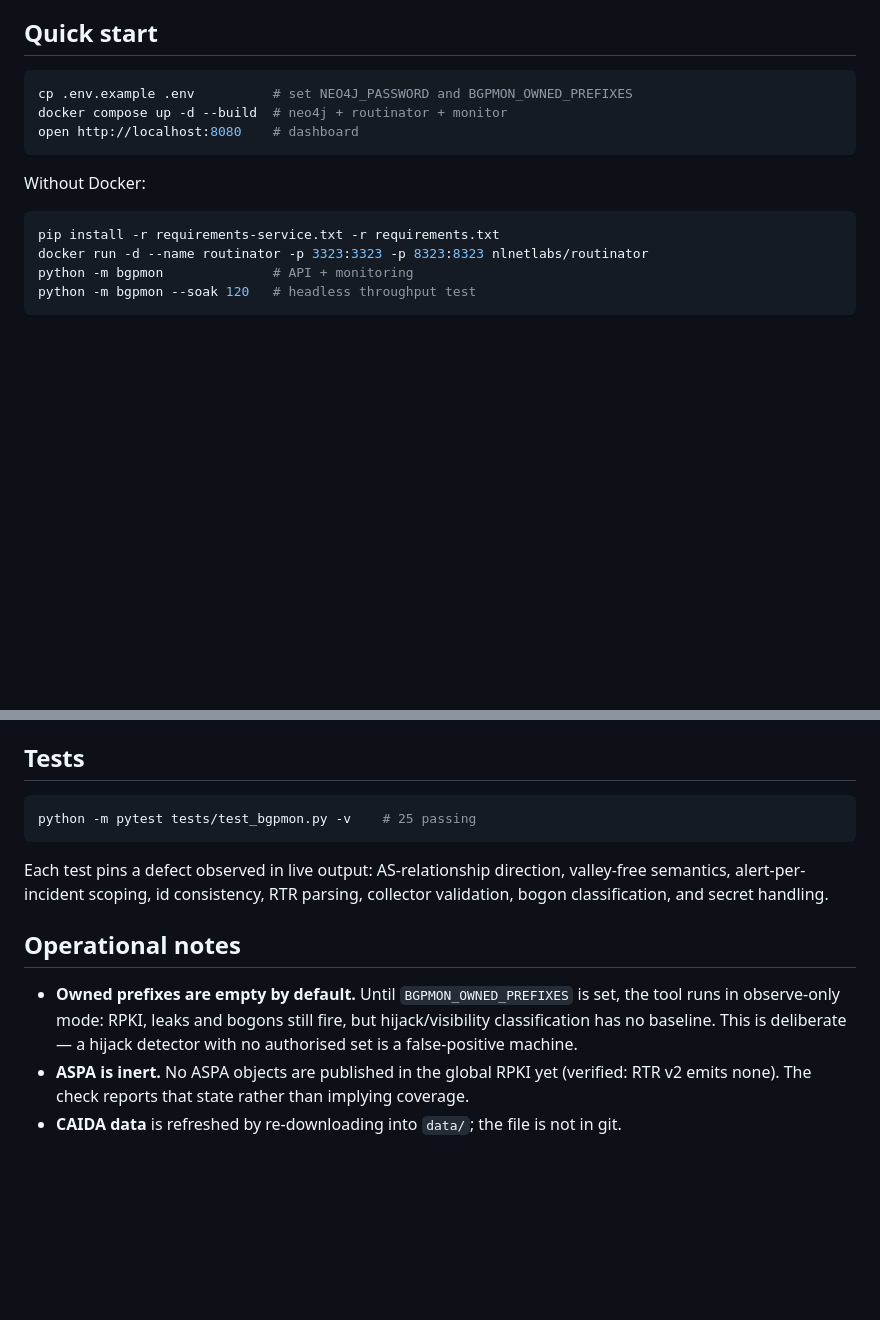
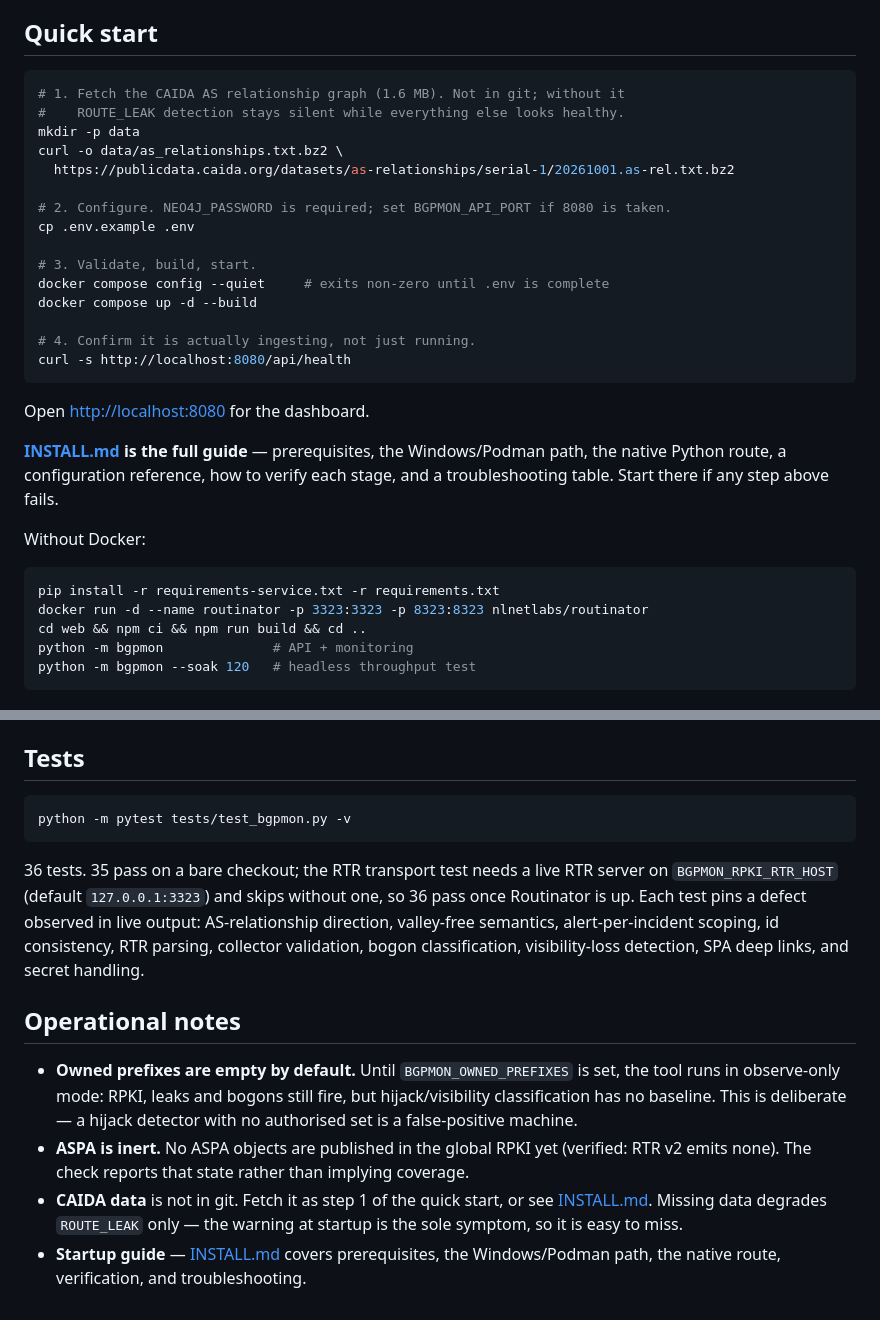
Before and after one commit to bamit99/BGP_Monitor, a Markdown page: README.md, 2 parts joined by grey strips. Drawn GitHub-style; blank space fills up the shorter version.

Commit message:
Add INSTALL.md: prerequisites, container and native routes, verification, troubleshooting

````diff
--- a/README.md
+++ b/README.md
@@ -59,16 +59,35 @@ applies per-key rate limits plus a global budget.
 ## Quick start
 
 ```bash
-cp .env.example .env          # set NEO4J_PASSWORD and BGPMON_OWNED_PREFIXES
-docker compose up -d --build  # neo4j + routinator + monitor
-open http://localhost:8080    # dashboard
+# 1. Fetch the CAIDA AS relationship graph (1.6 MB). Not in git; without it
+#    ROUTE_LEAK detection stays silent while everything else looks healthy.
+mkdir -p data
+curl -o data/as_relationships.txt.bz2 \
+  https://publicdata.caida.org/datasets/as-relationships/serial-1/20261001.as-rel.txt.bz2
+
+# 2. Configure. NEO4J_PASSWORD is required; set BGPMON_API_PORT if 8080 is taken.
+cp .env.example .env
+
+# 3. Validate, build, start.
+docker compose config --quiet     # exits non-zero until .env is complete
+docker compose up -d --build
+
+# 4. Confirm it is actually ingesting, not just running.
+curl -s http://localhost:8080/api/health
 ```
+
+Open <http://localhost:8080> for the dashboard.
+
+**[INSTALL.md](INSTALL.md) is the full guide** — prerequisites, the Windows/Podman
+path, the native Python route, a configuration reference, how to verify each
+stage, and a troubleshooting table. Start there if any step above fails.
 
 Without Docker:
 
 ```bash
 pip install -r requirements-service.txt -r requirements.txt
 docker run -d --name routinator -p 3323:3323 -p 8323:8323 nlnetlabs/routinator
+cd web && npm ci && npm run build && cd ..
 python -m bgpmon              # API + monitoring
 python -m bgpmon --soak 120   # headless throughput test
 ```
@@ -105,12 +124,15 @@ Every alert kind, its baseline, and its severity semantics are documented in
 ## Tests
 
 ```bash
-python -m pytest tests/test_bgpmon.py -v    # 25 passing
+python -m pytest tests/test_bgpmon.py -v
 ```
 
-Each test pins a defect observed in live output: AS-relationship direction,
-valley-free semantics, alert-per-incident scoping, id consistency, RTR parsing,
-collector validation, bogon classification, and secret handling.
+36 tests. 35 pass on a bare checkout; the RTR transport test needs a live RTR
+server on `BGPMON_RPKI_RTR_HOST` (default `127.0.0.1:3323`) and skips without
+one, so 36 pass once Routinator is up. Each test pins a defect observed in live
+output: AS-relationship direction, valley-free semantics, alert-per-incident
+scoping, id consistency, RTR parsing, collector validation, bogon
+classification, visibility-loss detection, SPA deep links, and secret handling.
 
 ## Operational notes
 
@@ -120,4 +142,8 @@ collector validation, bogon classification, and secret handling.
   hijack detector with no authorised set is a false-positive machine.
 - **ASPA is inert.** No ASPA objects are published in the global RPKI yet (verified:
   RTR v2 emits none). The check reports that state rather than implying coverage.
-- **CAIDA data** is refreshed by re-downloading into `data/`; the file is not in git.
+- **CAIDA data** is not in git. Fetch it as step 1 of the quick start, or see
+  [INSTALL.md](INSTALL.md). Missing data degrades `ROUTE_LEAK` only — the warning
+  at startup is the sole symptom, so it is easy to miss.
+- **Startup guide** — [INSTALL.md](INSTALL.md) covers prerequisites, the
+  Windows/Podman path, the native route, verification, and troubleshooting.
````
Also changed, not shown: INSTALL.md (added, +426 -0 lines).
